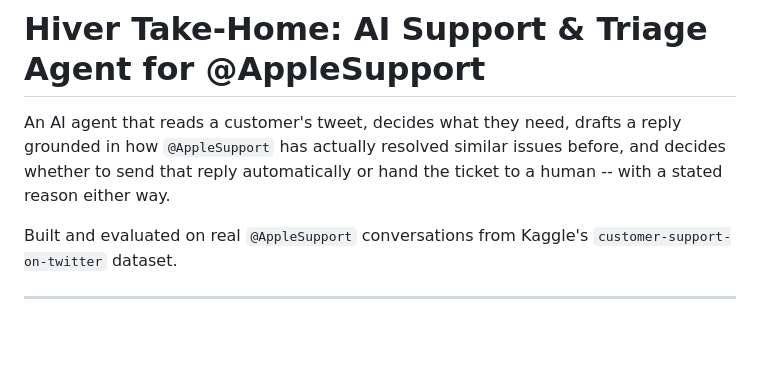
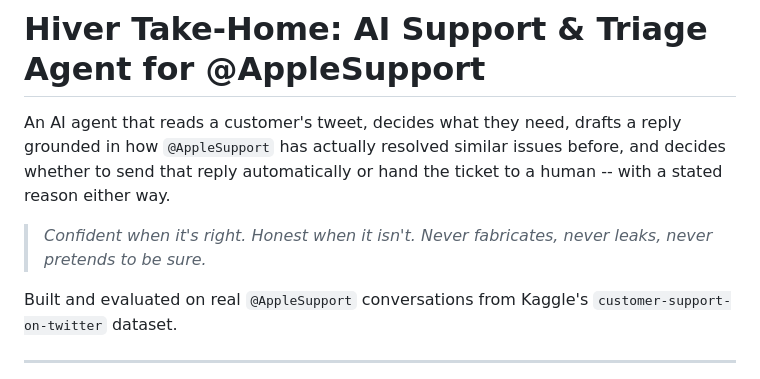
Before and after one commit to khushisinghal21/Support-Copilot, a Markdown page: README.md, the part around the change. Drawn GitHub-style; blank space fills up the shorter version.

```diff
--- a/README.md
+++ b/README.md
@@ -1,6 +1,8 @@
 # Hiver Take-Home: AI Support & Triage Agent for @AppleSupport
 
 An AI agent that reads a customer's tweet, decides what they need, drafts a reply grounded in how `@AppleSupport` has actually resolved similar issues before, and decides whether to send that reply automatically or hand the ticket to a human -- with a stated reason either way.
+
+> *Confident when it's right. Honest when it isn't. Never fabricates, never leaks, never pretends to be sure.*
 
 Built and evaluated on real `@AppleSupport` conversations from Kaggle's `customer-support-on-twitter` dataset.
 
```
Also changed, not shown: data/README.md (+15 -25 lines), docs/REPORT.md (+3 -1 lines).
